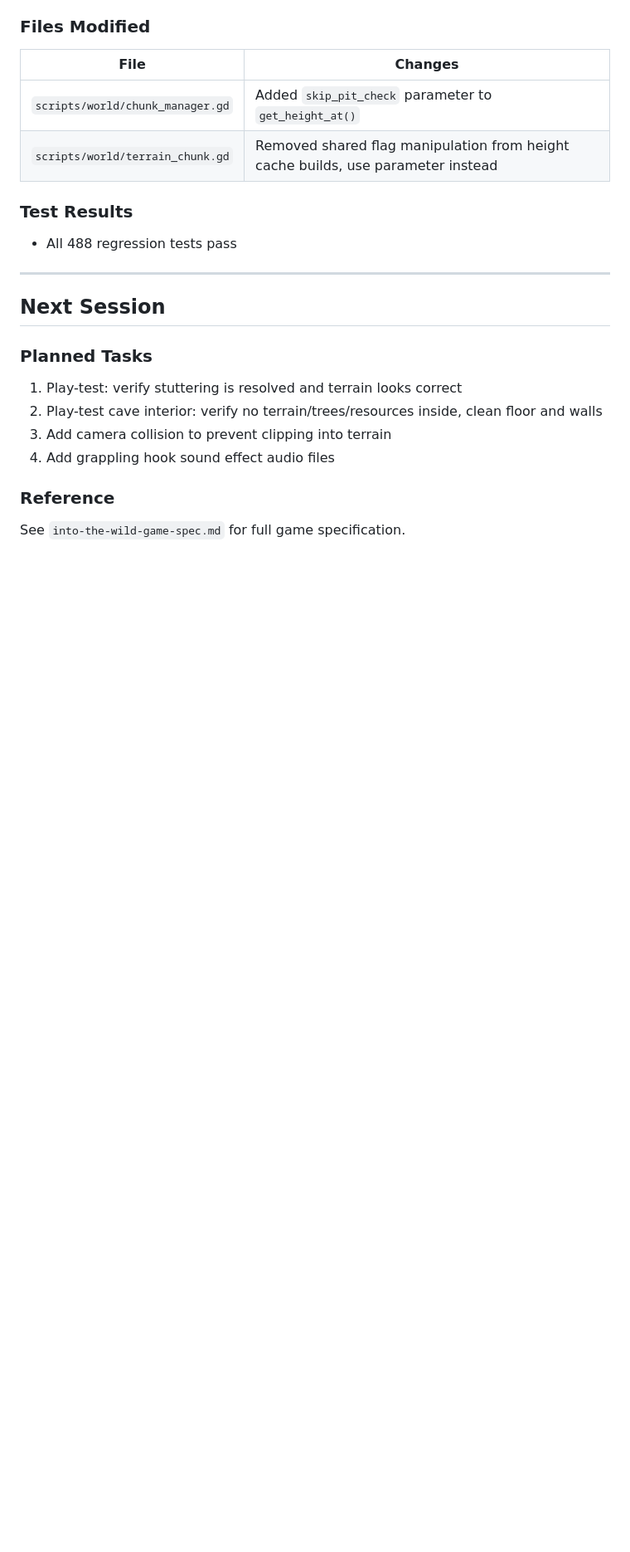
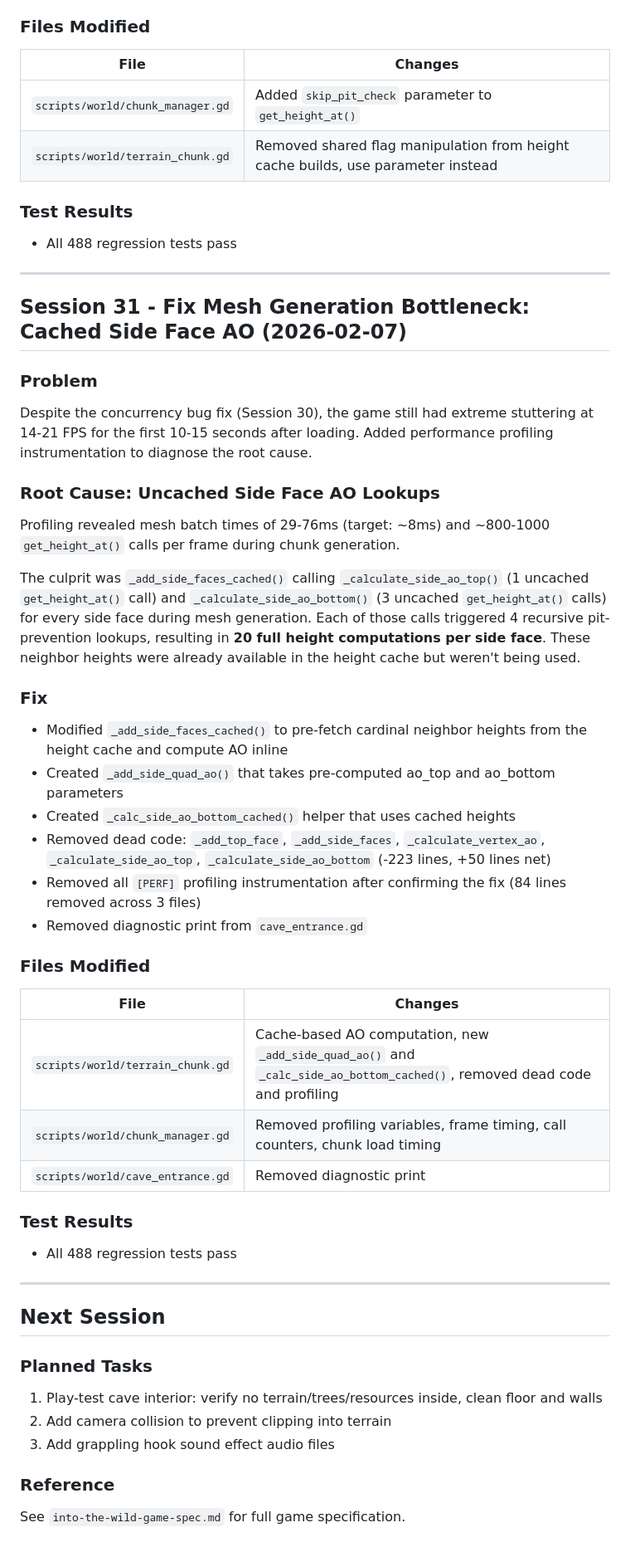
Before and after one commit to adchamberlain/into-the-wild, a Markdown page: DEV_LOG.md, the part around the change. Shown at 83% size. GitHub-like rendering; blank space fills up the shorter version.

Commit message:
Update DEV_LOG.md with mesh AO caching fix and profiling removal
Co-Authored-By: Claude Opus 4.6 <noreply@anthropic.com>

```diff
--- a/DEV_LOG.md
+++ b/DEV_LOG.md
@@ -3391,13 +3391,43 @@ Replaced the shared mutable flag with an explicit `skip_pit_check: bool = false`
 
 ---
 
+## Session 31 - Fix Mesh Generation Bottleneck: Cached Side Face AO (2026-02-07)
+
+### Problem
+Despite the concurrency bug fix (Session 30), the game still had extreme stuttering at 14-21 FPS for the first 10-15 seconds after loading. Added performance profiling instrumentation to diagnose the root cause.
+
+### Root Cause: Uncached Side Face AO Lookups
+Profiling revealed mesh batch times of 29-76ms (target: ~8ms) and ~800-1000 `get_height_at()` calls per frame during chunk generation.
+
+The culprit was `_add_side_faces_cached()` calling `_calculate_side_ao_top()` (1 uncached `get_height_at()` call) and `_calculate_side_ao_bottom()` (3 uncached `get_height_at()` calls) for every side face during mesh generation. Each of those calls triggered 4 recursive pit-prevention lookups, resulting in **20 full height computations per side face**. These neighbor heights were already available in the height cache but weren't being used.
+
+### Fix
+- Modified `_add_side_faces_cached()` to pre-fetch cardinal neighbor heights from the height cache and compute AO inline
+- Created `_add_side_quad_ao()` that takes pre-computed ao_top and ao_bottom parameters
+- Created `_calc_side_ao_bottom_cached()` helper that uses cached heights
+- Removed dead code: `_add_top_face`, `_add_side_faces`, `_calculate_vertex_ao`, `_calculate_side_ao_top`, `_calculate_side_ao_bottom` (-223 lines, +50 lines net)
+- Removed all `[PERF]` profiling instrumentation after confirming the fix (84 lines removed across 3 files)
+- Removed diagnostic print from `cave_entrance.gd`
+
+### Files Modified
+
+| File | Changes |
+|------|---------|
+| `scripts/world/terrain_chunk.gd` | Cache-based AO computation, new `_add_side_quad_ao()` and `_calc_side_ao_bottom_cached()`, removed dead code and profiling |
+| `scripts/world/chunk_manager.gd` | Removed profiling variables, frame timing, call counters, chunk load timing |
+| `scripts/world/cave_entrance.gd` | Removed diagnostic print |
+
+### Test Results
+- All 488 regression tests pass
+
+---
+
 ## Next Session
 
 ### Planned Tasks
-1. Play-test: verify stuttering is resolved and terrain looks correct
-2. Play-test cave interior: verify no terrain/trees/resources inside, clean floor and walls
-3. Add camera collision to prevent clipping into terrain
-4. Add grappling hook sound effect audio files
+1. Play-test cave interior: verify no terrain/trees/resources inside, clean floor and walls
+2. Add camera collision to prevent clipping into terrain
+3. Add grappling hook sound effect audio files
 
 ### Reference
 See `into-the-wild-game-spec.md` for full game specification.
```
